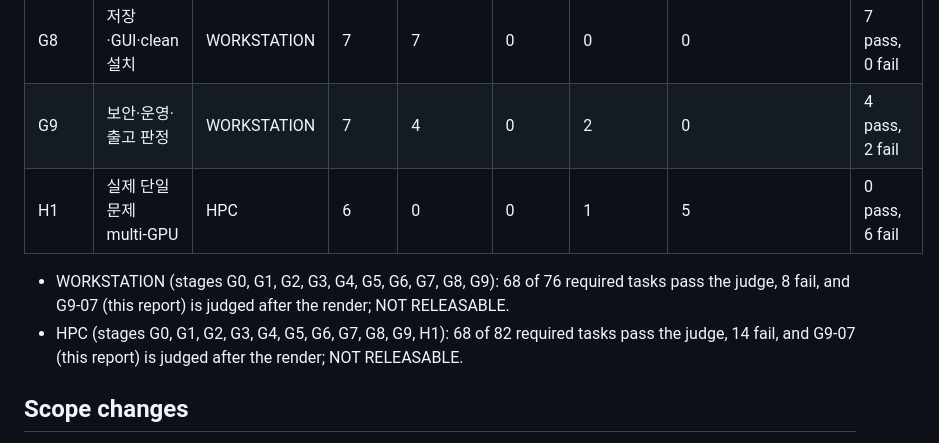
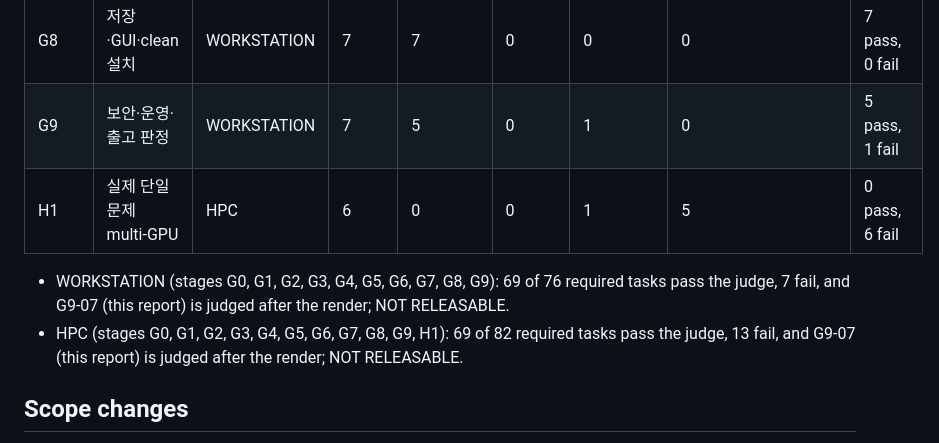
Before and after one commit to EMinsight/TorchFDTD, a Markdown page: docs/RELEASE_SCOPE.md, the part around the change. GitHub-like rendering.

```diff
--- a/docs/RELEASE_SCOPE.md
+++ b/docs/RELEASE_SCOPE.md
@@ -106,11 +106,11 @@ Rendered from [validation/completion_gates.json](validation/completion_gates.jso
 | G6 | 사용자 물리·역설계 API | WORKSTATION | 8 | 8 | 0 | 0 | 0 | 8 pass, 0 fail |
 | G7 | 대표 응용·동일 정확도 비용 | WORKSTATION | 5 | 0 | 0 | 5 | 0 | 0 pass, 5 fail |
 | G8 | 저장·GUI·clean 설치 | WORKSTATION | 7 | 7 | 0 | 0 | 0 | 7 pass, 0 fail |
-| G9 | 보안·운영·출고 판정 | WORKSTATION | 7 | 4 | 0 | 2 | 0 | 4 pass, 2 fail |
+| G9 | 보안·운영·출고 판정 | WORKSTATION | 7 | 5 | 0 | 1 | 0 | 5 pass, 1 fail |
 | H1 | 실제 단일 문제 multi-GPU | HPC | 6 | 0 | 0 | 1 | 5 | 0 pass, 6 fail |
 
-- WORKSTATION (stages G0, G1, G2, G3, G4, G5, G6, G7, G8, G9): 68 of 76 required tasks pass the judge, 8 fail, and G9-07 (this report) is judged after the render; NOT RELEASABLE.
-- HPC (stages G0, G1, G2, G3, G4, G5, G6, G7, G8, G9, H1): 68 of 82 required tasks pass the judge, 14 fail, and G9-07 (this report) is judged after the render; NOT RELEASABLE.
+- WORKSTATION (stages G0, G1, G2, G3, G4, G5, G6, G7, G8, G9): 69 of 76 required tasks pass the judge, 7 fail, and G9-07 (this report) is judged after the render; NOT RELEASABLE.
+- HPC (stages G0, G1, G2, G3, G4, G5, G6, G7, G8, G9, H1): 69 of 82 required tasks pass the judge, 13 fail, and G9-07 (this report) is judged after the render; NOT RELEASABLE.
 <!-- stage-status:end -->
 
 ## Scope changes
```
Also changed, not shown: docs/VALIDATION_REPORT.md (+9 -9 lines).
